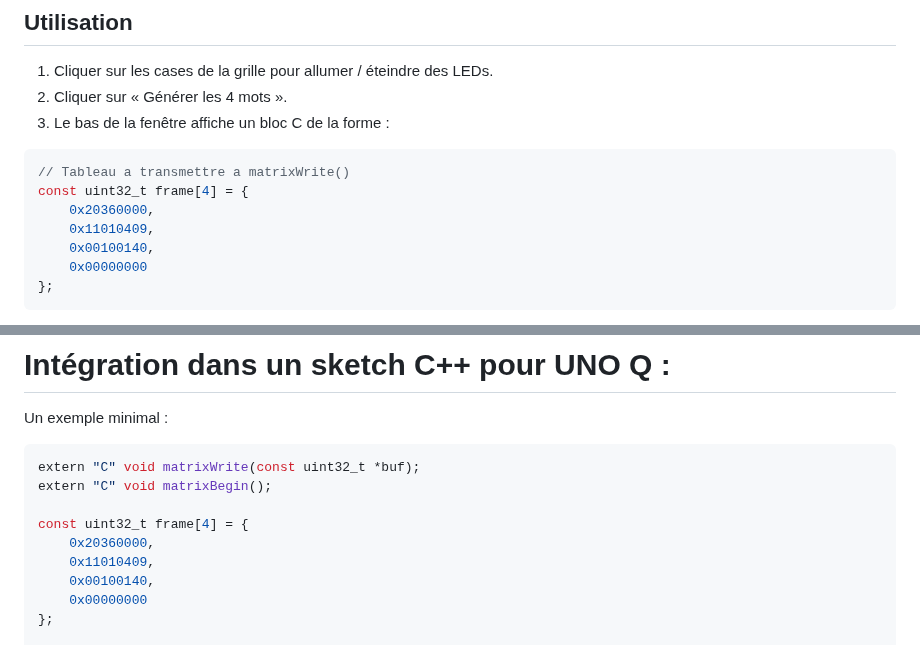
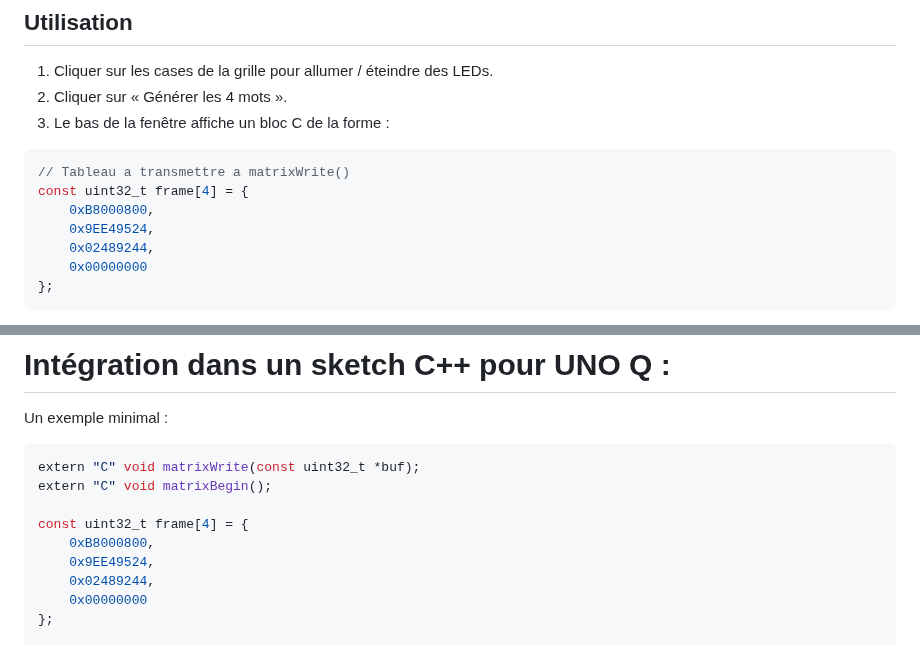
Before and after one commit to philippe86220/UNO-Q-matrixWrite, a Markdown page: README.md, 2 parts joined by grey strips. Drawn GitHub-style.

````diff
--- a/README.md
+++ b/README.md
@@ -53,9 +53,9 @@ Une fenêtre s’ouvre avec :
 ```c
 // Tableau a transmettre a matrixWrite()
 const uint32_t frame[4] = {
-    0x20360000,
-    0x11010409,
-    0x00100140,
+    0xB8000800,
+    0x9EE49524,
+    0x02489244,
     0x00000000
 };
 ```
@@ -71,9 +71,9 @@ extern "C" void matrixWrite(const uint32_t *buf);
 extern "C" void matrixBegin();
 
 const uint32_t frame[4] = {
-    0x20360000,
-    0x11010409,
-    0x00100140,
+    0xB8000800,
+    0x9EE49524,
+    0x02489244,
     0x00000000
 };
 
````
